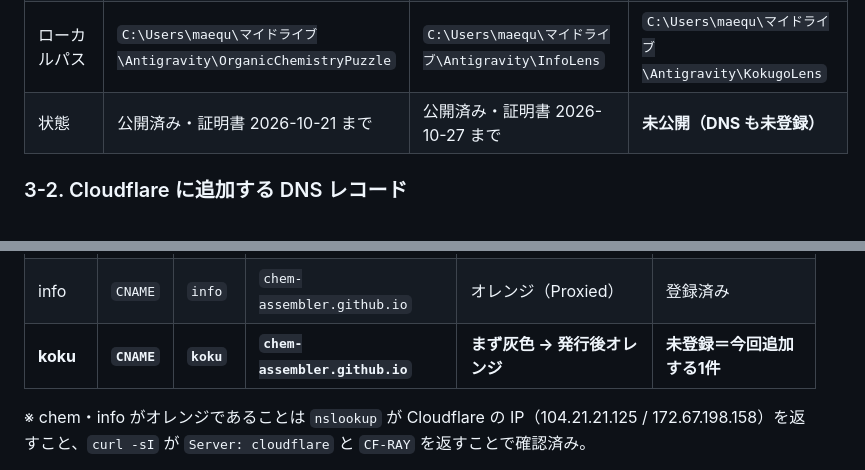
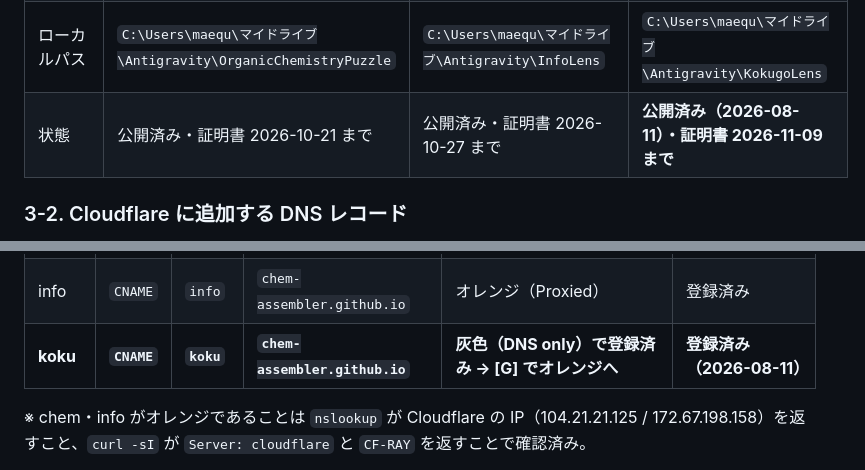
Before and after one commit to chem-assembler/kokugo-lens, a Markdown page: PUBLISH_CHECKLIST.md, 2 parts joined by grey strips. Rendered like a GitHub page.

```diff
--- a/PUBLISH_CHECKLIST.md
+++ b/PUBLISH_CHECKLIST.md
@@ -300,7 +300,7 @@ GitHub 側も自分で画面を触りたい場合のために、UI 手順を全
 | サブドメイン | `chem.schoollenz.com` | `info.schoollenz.com` | `koku.schoollenz.com` |
 | `CNAME` ファイルの中身 | `chem.schoollenz.com` | `info.schoollenz.com` | `koku.schoollenz.com` |
 | ローカルパス | `C:\Users\maequ\マイドライブ\Antigravity\OrganicChemistryPuzzle` | `C:\Users\maequ\マイドライブ\Antigravity\InfoLens` | `C:\Users\maequ\マイドライブ\Antigravity\KokugoLens` |
-| 状態 | 公開済み・証明書 2026-10-21 まで | 公開済み・証明書 2026-10-27 まで | **未公開（DNS も未登録）** |
+| 状態 | 公開済み・証明書 2026-10-21 まで | 公開済み・証明書 2026-10-27 まで | **公開済み（2026-08-11）・証明書 2026-11-09 まで** |
 
 ### 3-2. Cloudflare に追加する DNS レコード
 
@@ -316,7 +316,7 @@ koku は **登録時は灰色（DNS only）→ 証明書発行後にオレンジ
 |---|---|---|---|---|---|
 | chem | `CNAME` | `chem` | `chem-assembler.github.io` | オレンジ（Proxied） | 登録済み |
 | info | `CNAME` | `info` | `chem-assembler.github.io` | オレンジ（Proxied） | 登録済み |
-| **koku** | **`CNAME`** | **`koku`** | **`chem-assembler.github.io`** | **まず灰色 → 発行後オレンジ** | **未登録＝今回追加する1件** |
+| **koku** | **`CNAME`** | **`koku`** | **`chem-assembler.github.io`** | **灰色（DNS only）で登録済み → [G] でオレンジへ** | **登録済み（2026-08-11）** |
 
 ※ chem・info がオレンジであることは `nslookup` が Cloudflare の IP（104.21.21.125 /
 172.67.198.158）を返すこと、`curl -sI` が `Server: cloudflare` と `CF-RAY` を返すことで確認済み。
```
Also changed, not shown: README.md (+3 -1 lines).
